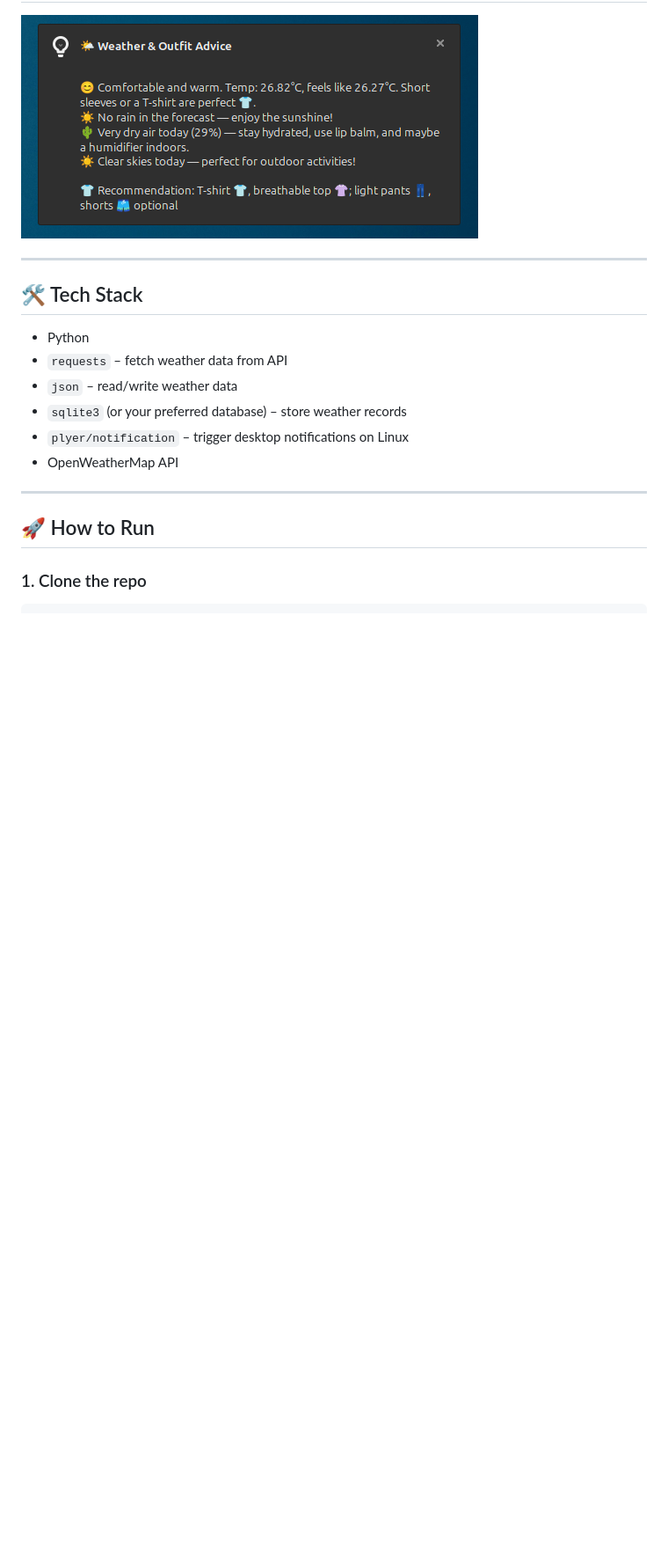
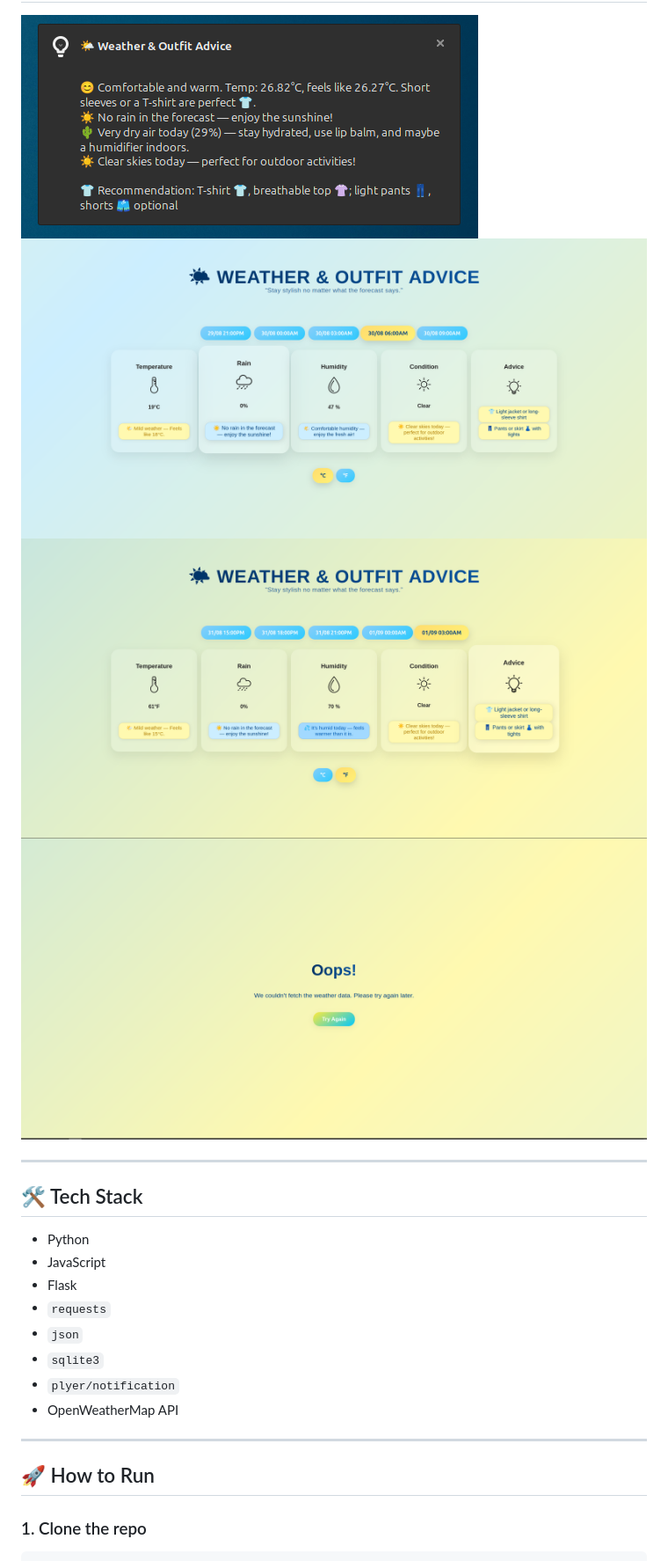
Before and after one commit to stevenmicevski/Weather-Outfit-Recommender, a Markdown page: README.md, the part around one of its changes. Shown at 88% size. Rendered like a GitHub page; pictures changed too: screenshots/weather_app_error.png (added), screenshots/weather_app_home.png (added), screenshots/weather_app_home_2.png (added); blank space fills up the shorter version.

```diff
--- a/README.md
+++ b/README.md
@@ -25,16 +29,21 @@ A Python app that fetches 3-hour weather forecasts using the OpenWeatherMap API
 ## 🖼️ Screenshots
 
 ![Weather App Screenshot](screenshots/weather_app.png)
+![Weather App Screenshot](screenshots/weather_app_home.png)
+![Weather App Screenshot](screenshots/weather_app_home_2.png)
+![Weather App Screenshot](screenshots/weather_app_error.png)
 
 ---
 
 ## 🛠️ Tech Stack
 
 - Python
-- `requests` – fetch weather data from API
-- `json` – read/write weather data
-- `sqlite3` (or your preferred database) – store weather records
-- `plyer/notification` – trigger desktop notifications on Linux
+- JavaScript
+- Flask
+- `requests`
+- `json`
+- `sqlite3`
+- `plyer/notification`
 - OpenWeatherMap API
 
 ---
```
Also changed, not shown: other parts of README.md (+6 -3 lines), 8 other files.
